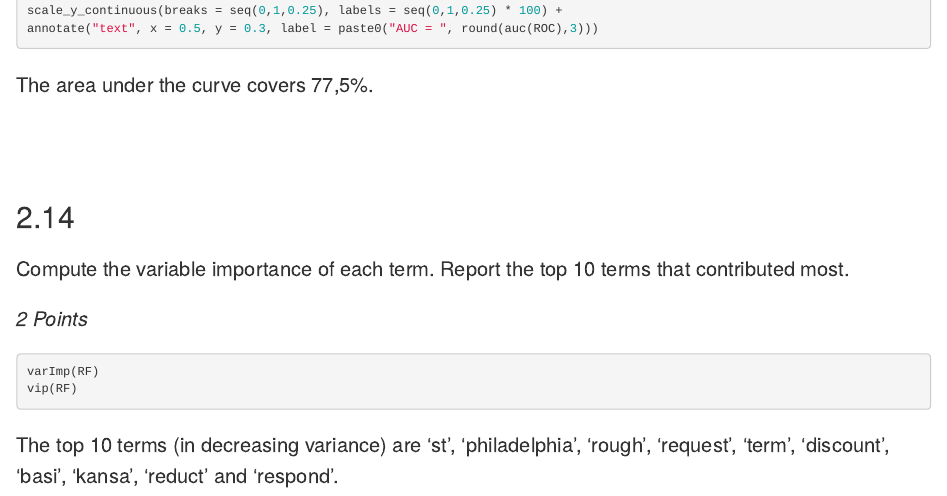
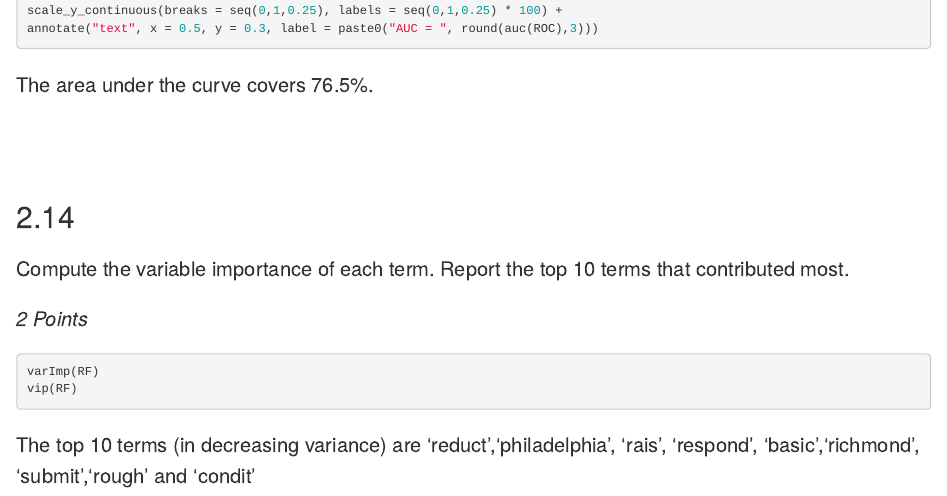
Before and after one commit to RobinVervaat/Data_analytics_Web_Scraping, an R Markdown document (web_scraping_4.rmd): the page in a window 1100 px wide, from 14940 px down. Rendered offline with R 4.5, knitr and Pandoc, with nearby package versions; the code chunks are not run, so their results and figures are left out.

Commit message:
Update web_scraping_4.rmd

````diff
--- a/web_scraping_4.rmd
+++ b/web_scraping_4.rmd
@@ -693,7 +693,7 @@ scale_x_continuous(breaks = seq(0,1,0.25), labels = seq(0,1,0.25) * 100) +
 scale_y_continuous(breaks = seq(0,1,0.25), labels = seq(0,1,0.25) * 100) +
 annotate("text", x = 0.5, y = 0.3, label = paste0("AUC = ", round(auc(ROC),3)))
 ```
-The area under the curve covers 77,5%.
+The area under the curve covers 76.5%.
 
 
 <br><br>
@@ -710,4 +710,4 @@ _2 Points_
 varImp(RF)
 vip(RF)
 ```
-The top 10 terms (in decreasing variance) are 'st', 'philadelphia', 'rough', 'request', 'term', 'discount', 'basi', 'kansa', 'reduct' and 'respond'.
+The top 10 terms (in decreasing variance) are 'reduct','philadelphia', 'rais', 'respond', 'basic','richmond', 'submit','rough' and 'condit'
````
